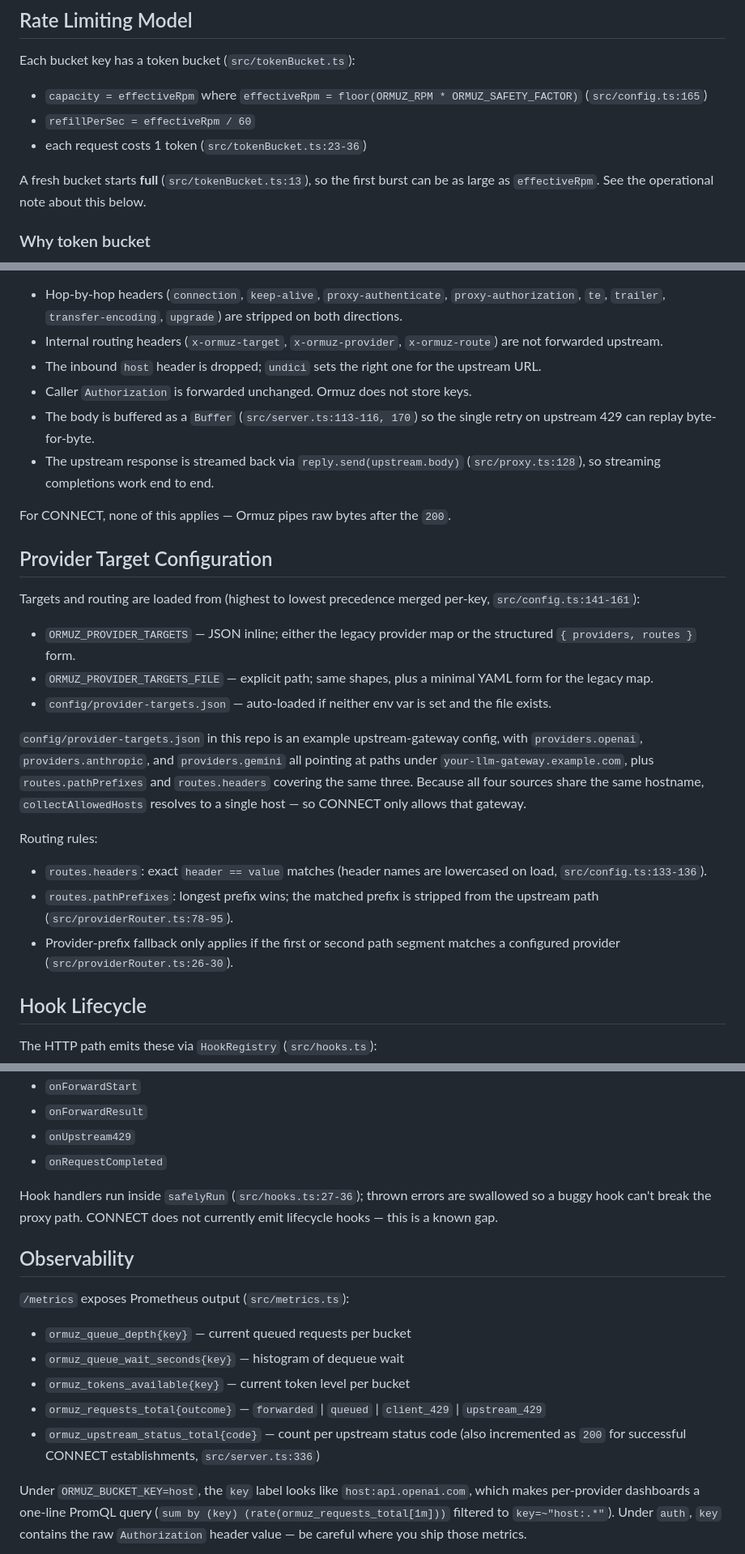
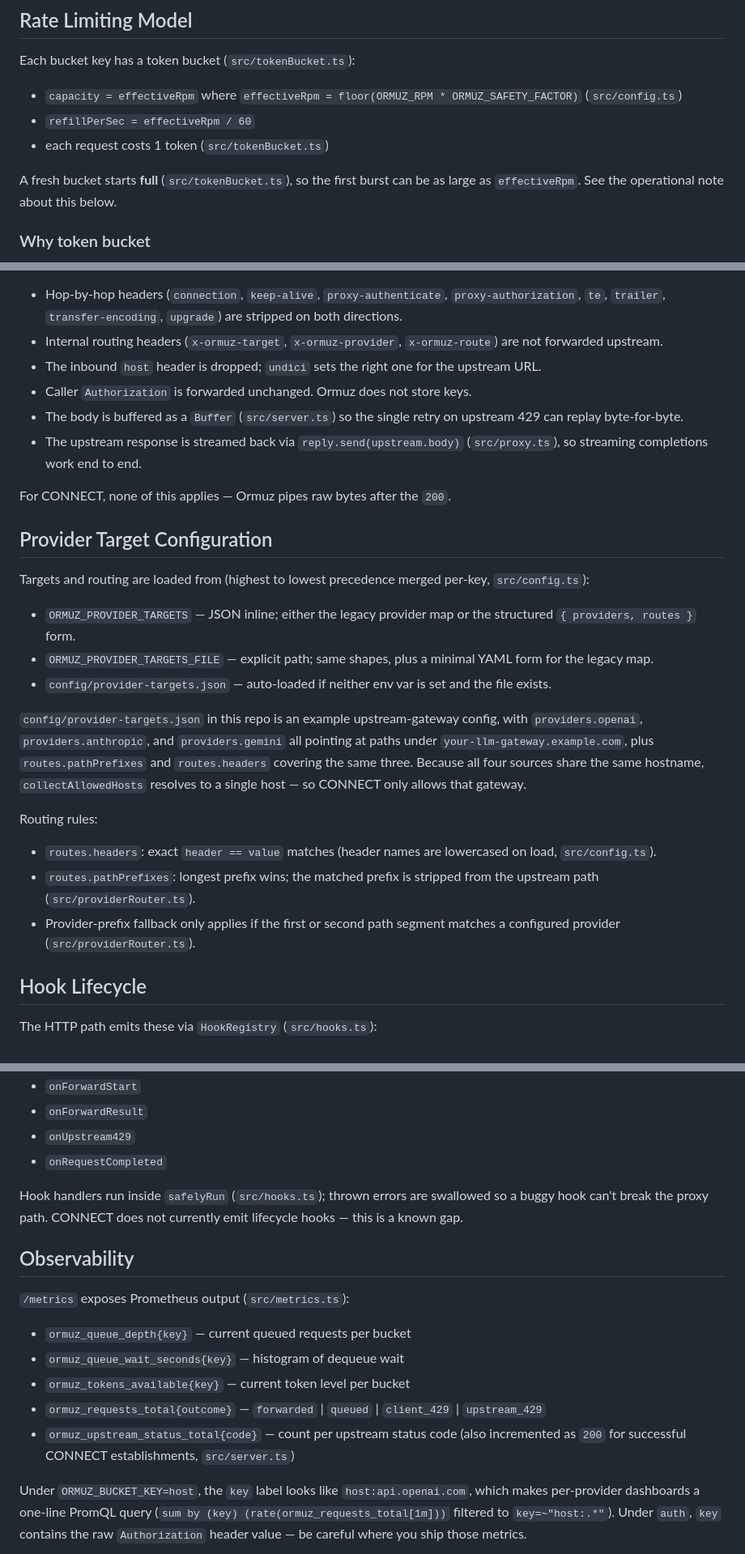
Before and after one commit to grebmann1/ormuz-proxy, a Markdown page: docs/how-it-works.md, 3 parts joined by grey strips. Shown at 81% size. Drawn GitHub-style.

```diff
--- a/docs/how-it-works.md
+++ b/docs/how-it-works.md
@@ -85,11 +85,11 @@ CONNECT does not retry on upstream 429. There is no application-layer 429 to det
 
 Each bucket key has a token bucket (`src/tokenBucket.ts`):
 
-- `capacity = effectiveRpm` where `effectiveRpm = floor(ORMUZ_RPM * ORMUZ_SAFETY_FACTOR)` (`src/config.ts:165`)
+- `capacity = effectiveRpm` where `effectiveRpm = floor(ORMUZ_RPM * ORMUZ_SAFETY_FACTOR)` (`src/config.ts`)
 - `refillPerSec = effectiveRpm / 60`
-- each request costs 1 token (`src/tokenBucket.ts:23-36`)
+- each request costs 1 token (`src/tokenBucket.ts`)
 
-A fresh bucket starts **full** (`src/tokenBucket.ts:13`), so the first burst can be as large as `effectiveRpm`. See the operational note about this below.
+A fresh bucket starts **full** (`src/tokenBucket.ts`), so the first burst can be as large as `effectiveRpm`. See the operational note about this below.
 
 ### Why token bucket
 
@@ -149,14 +149,14 @@ For HTTP traffic (`src/proxy.ts:80-99`):
 - Internal routing headers (`x-ormuz-target`, `x-ormuz-provider`, `x-ormuz-route`) are not forwarded upstream.
 - The inbound `host` header is dropped; `undici` sets the right one for the upstream URL.
 - Caller `Authorization` is forwarded unchanged. Ormuz does not store keys.
-- The body is buffered as a `Buffer` (`src/server.ts:113-116, 170`) so the single retry on upstream 429 can replay byte-for-byte.
-- The upstream response is streamed back via `reply.send(upstream.body)` (`src/proxy.ts:128`), so streaming completions work end to end.
+- The body is buffered as a `Buffer` (`src/server.ts`) so the single retry on upstream 429 can replay byte-for-byte.
+- The upstream response is streamed back via `reply.send(upstream.body)` (`src/proxy.ts`), so streaming completions work end to end.
 
 For CONNECT, none of this applies — Ormuz pipes raw bytes after the `200`.
 
 ## Provider Target Configuration
 
-Targets and routing are loaded from (highest to lowest precedence merged per-key, `src/config.ts:141-161`):
+Targets and routing are loaded from (highest to lowest precedence merged per-key, `src/config.ts`):
 
 - `ORMUZ_PROVIDER_TARGETS` — JSON inline; either the legacy provider map or the structured `{ providers, routes }` form.
 - `ORMUZ_PROVIDER_TARGETS_FILE` — explicit path; same shapes, plus a minimal YAML form for the legacy map.
@@ -166,9 +166,9 @@ Targets and routing are loaded from (highest to lowest precedence merged per-key
 
 Routing rules:
 
-- `routes.headers`: exact `header == value` matches (header names are lowercased on load, `src/config.ts:133-136`).
-- `routes.pathPrefixes`: longest prefix wins; the matched prefix is stripped from the upstream path (`src/providerRouter.ts:78-95`).
-- Provider-prefix fallback only applies if the first or second path segment matches a configured provider (`src/providerRouter.ts:26-30`).
+- `routes.headers`: exact `header == value` matches (header names are lowercased on load, `src/config.ts`).
+- `routes.pathPrefixes`: longest prefix wins; the matched prefix is stripped from the upstream path (`src/providerRouter.ts`).
+- Provider-prefix fallback only applies if the first or second path segment matches a configured provider (`src/providerRouter.ts`).
 
 ## Hook Lifecycle
 
@@ -182,7 +182,7 @@ The HTTP path emits these via `HookRegistry` (`src/hooks.ts`):
 - `onUpstream429`
 - `onRequestCompleted`
 
-Hook handlers run inside `safelyRun` (`src/hooks.ts:27-36`); thrown errors are swallowed so a buggy hook can't break the proxy path. CONNECT does not currently emit lifecycle hooks — this is a known gap.
+Hook handlers run inside `safelyRun` (`src/hooks.ts`); thrown errors are swallowed so a buggy hook can't break the proxy path. CONNECT does not currently emit lifecycle hooks — this is a known gap.
 
 ## Observability
 
@@ -192,7 +192,7 @@ Hook handlers run inside `safelyRun` (`src/hooks.ts:27-36`); thrown errors are s
 - `ormuz_queue_wait_seconds{key}` — histogram of dequeue wait
 - `ormuz_tokens_available{key}` — current token level per bucket
 - `ormuz_requests_total{outcome}` — `forwarded` | `queued` | `client_429` | `upstream_429`
-- `ormuz_upstream_status_total{code}` — count per upstream status code (also incremented as `200` for successful CONNECT establishments, `src/server.ts:336`)
+- `ormuz_upstream_status_total{code}` — count per upstream status code (also incremented as `200` for successful CONNECT establishments, `src/server.ts`)
 
 Under `ORMUZ_BUCKET_KEY=host`, the `key` label looks like `host:api.openai.com`, which makes per-provider dashboards a one-line PromQL query (`sum by (key) (rate(ormuz_requests_total[1m]))` filtered to `key=~"host:.*"`). Under `auth`, `key` contains the raw `Authorization` header value — be careful where you ship those metrics.
 
```
Also changed, not shown: other parts of docs/how-it-works.md (+25 -25 lines).
